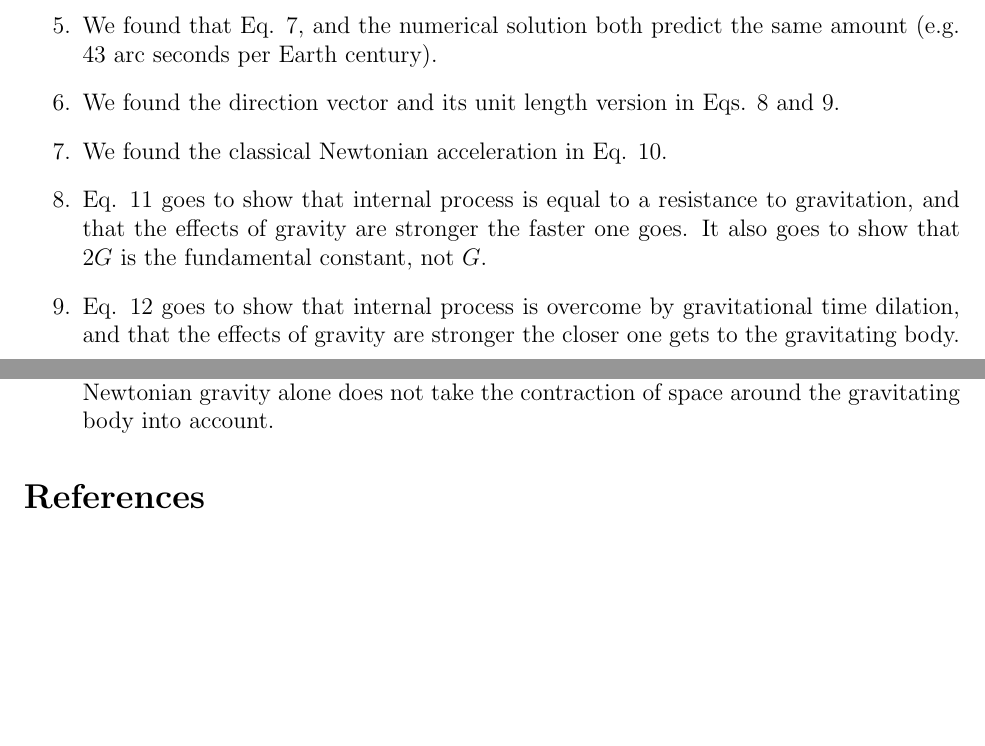
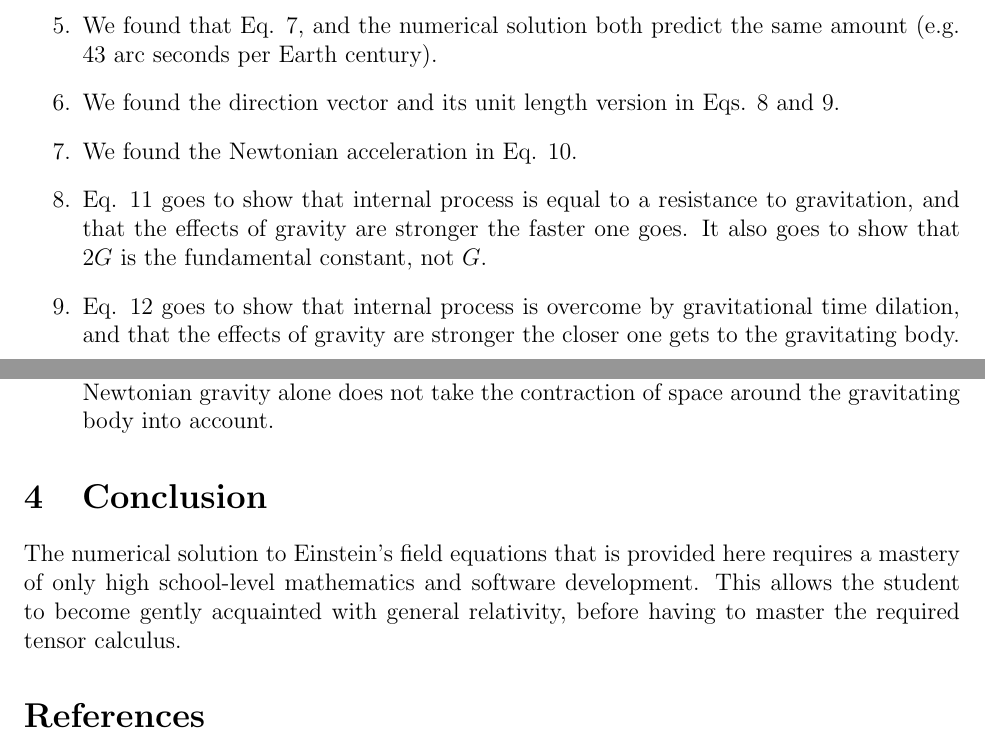
Before and after one commit to sjhalayka/gr_paper, a LaTeX paper (bezier_escape.tex): two parts of pages 3 and 4 of 4, joined at a grey line, cut so that both start at the same text, the shorter picture padded with empty space. Compiled offline with pdfLaTeX.

Commit message:
Add files via upload

```diff
--- a/bezier_escape.tex
+++ b/bezier_escape.tex
@@ -166,7 +166,7 @@ We found that Eq. \ref{delta_p}, and the numerical solution both predict the sam
 We found the direction vector and its unit length version in Eqs. \ref{direction_vector} and \ref{direction_unit_vector}.
 
 \item
-We found the classical Newtonian acceleration in Eq. \ref{newton}.
+We found the Newtonian acceleration in Eq. \ref{newton}.
 
 \item
 Eq. \ref{eq_kinematic} goes to show that internal process is equal to a resistance to gravitation, and that the effects of gravity are stronger the faster one goes.
@@ -183,10 +183,13 @@ Mercury is gravitated more than it would be using Newtonian gravitation alone, f
 Eq. \ref{eq_position} goes to show that the planet Mercury dwells longer when it's closer to the Sun (e.g. where $0 \leq \beta < 1$), causing the rest of the relativistic perihelion precession.
 Mercury is gravitated more than it would be using Newtonian gravitation alone, for Newtonian gravity alone does not take the contraction of space around the gravitating body into account.
 
+\end{enumerate}
 
 
-\end{enumerate}
+\section{Conclusion}
 
+The numerical solution to Einstein's field equations that is provided here requires a mastery of only high school-level mathematics and software development.
+This allows the student to become gently acquainted with general relativity, before having to master the required tensor calculus.
 
 
 
```
Also changed, not shown: bezier_escape.pdf.
